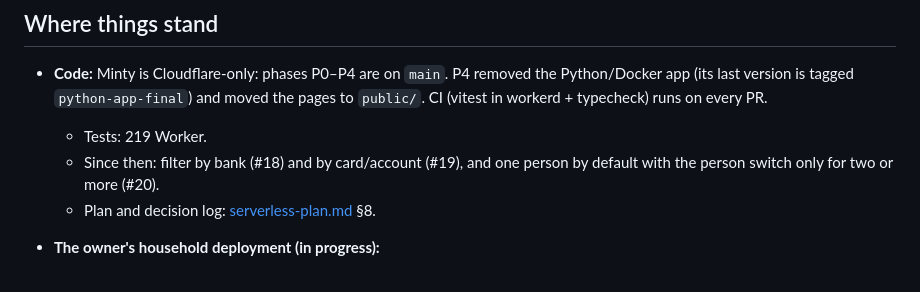
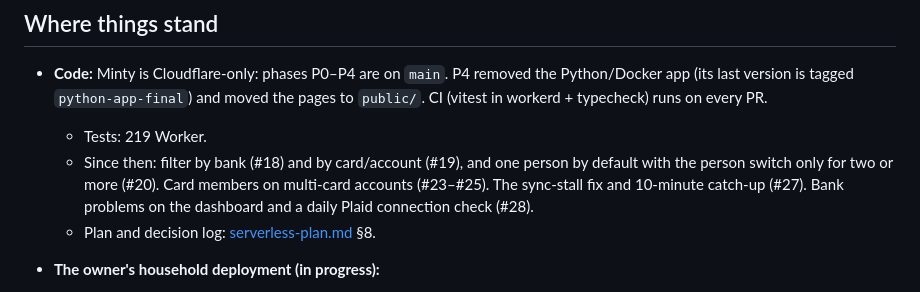
Before and after one commit to rg-code/minty, a Markdown page: docs/STATUS.md, the part around one of its changes. GitHub-like rendering.

```diff
--- a/docs/STATUS.md
+++ b/docs/STATUS.md
@@ -11,7 +11,9 @@ are deliberately **not** in this public repo. They're in the owner's Cloudflare
   CI (vitest in workerd + typecheck) runs on every PR.
   - Tests: 219 Worker.
   - Since then: filter by bank (#18) and by card/account (#19), and one person by default with
-    the person switch only for two or more (#20).
+    the person switch only for two or more (#20). Card members on multi-card accounts (#23–#25).
+    The sync-stall fix and 10-minute catch-up (#27). Bank problems on the dashboard and a daily
+    Plaid connection check (#28).
   - Plan and decision log: [serverless-plan.md](serverless-plan.md) §8.
 - **The owner's household deployment (in progress):**
   - [x] Imported `rg-code/minty` via Workers & Pages → Import a repository. Name `minty`, deploy
```
Also changed, not shown: other parts of docs/STATUS.md (+64 -66 lines), docs/agent-plan.md (+72 -1 lines).
